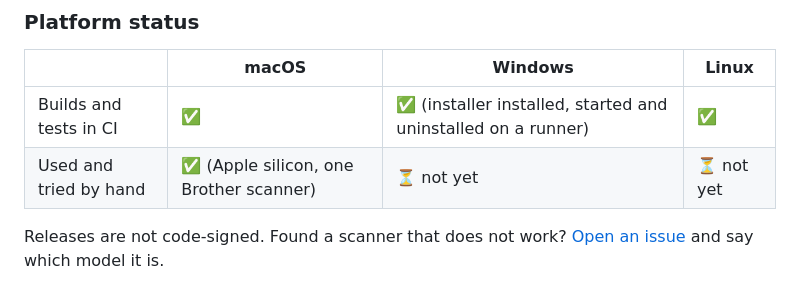
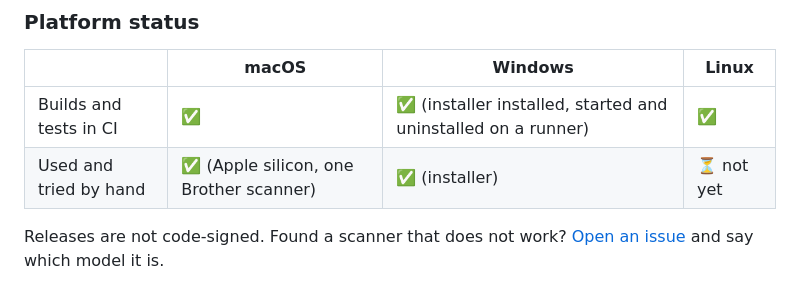
Before and after one commit to mormitech/mcprint, a Markdown page: README.md, the part around the change. Drawn GitHub-style.

Commit message:
README: the Windows installer is tried by hand

```diff
--- a/README.md
+++ b/README.md
@@ -62,7 +62,7 @@ brew install mormitech/tap/mcprint   # macOS (Apple silicon) and Linux (x64)
 | | macOS | Windows | Linux |
 |---|---|---|---|
 | Builds and tests in CI | ✅ | ✅ (installer installed, started and uninstalled on a runner) | ✅ |
-| Used and tried by hand | ✅ (Apple silicon, one Brother scanner) | ⏳ not yet | ⏳ not yet |
+| Used and tried by hand | ✅ (Apple silicon, one Brother scanner) | ✅ (installer) | ⏳ not yet |
 
 Releases are not code-signed. Found a scanner that does not work? [Open an issue](https://github.com/mormitech/mcprint/issues) and say which model it is.
 
```
